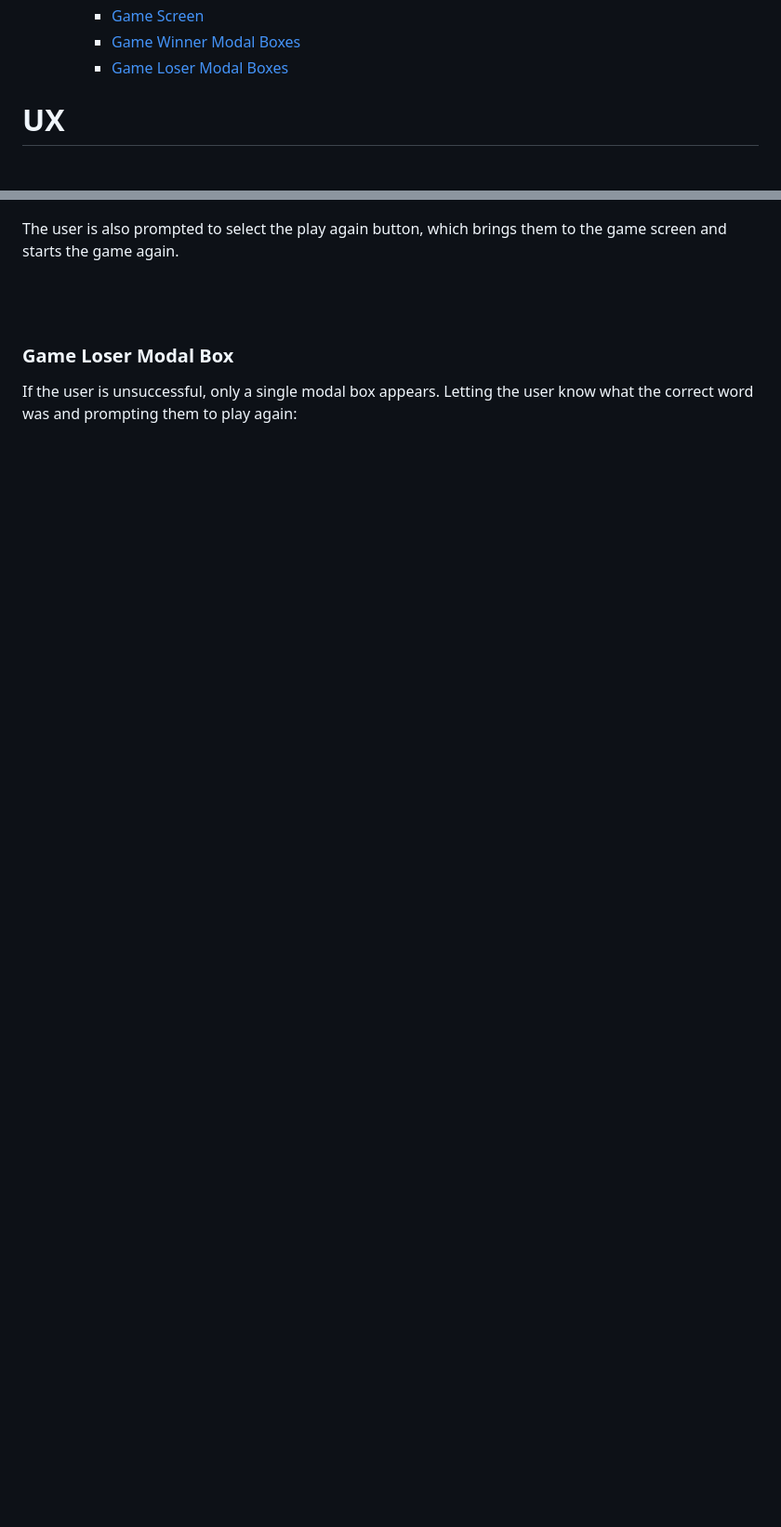
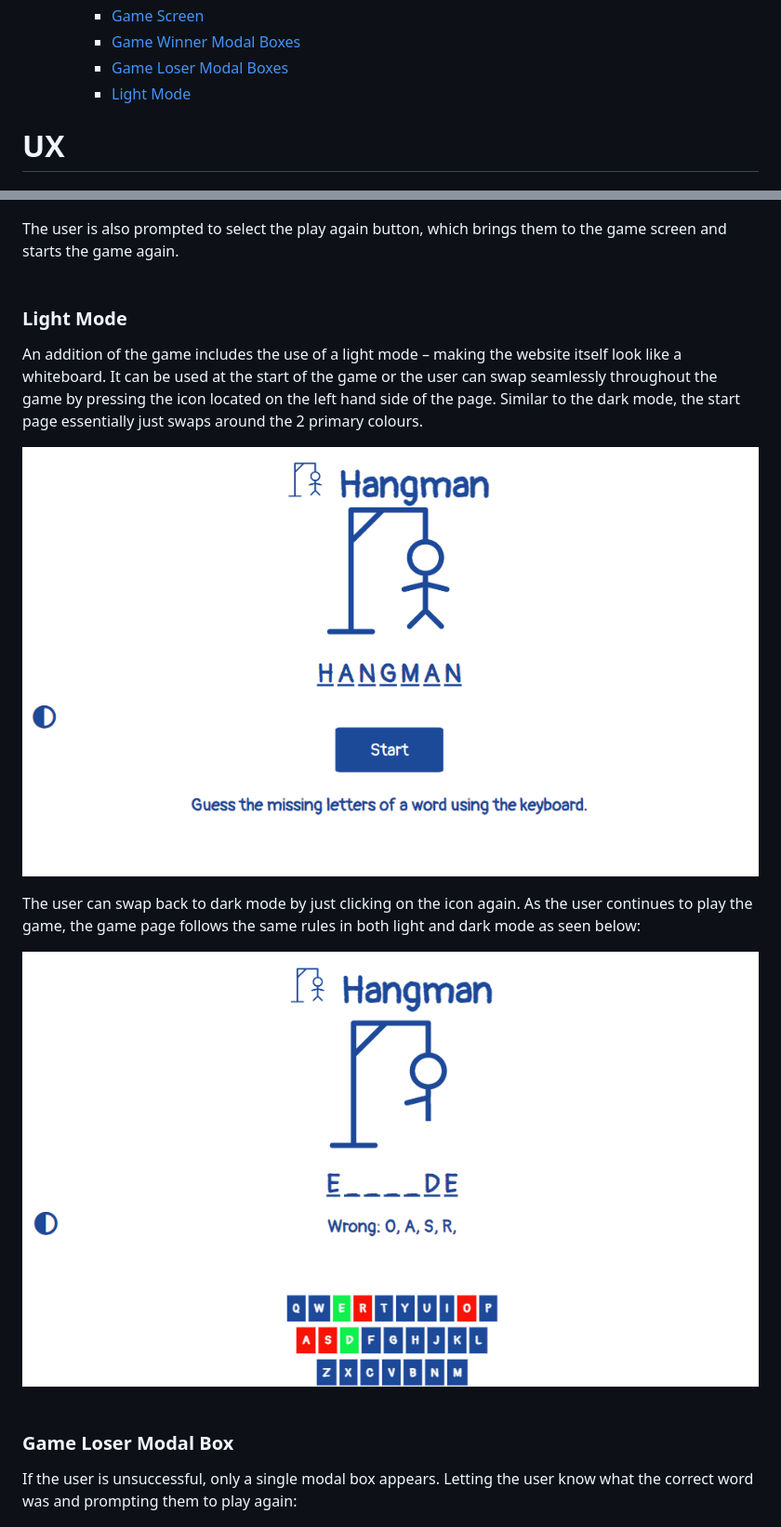
Before and after one commit to Grawnya/hangman, a Markdown page: README.md, 2 parts joined by grey strips. Shown: that part at 93% size. GitHub-like rendering; pictures changed too: documentation/light-game-page.png (added), documentation/light-home-page.png (added); blank space fills up the shorter version.

Commit message:
add light mode section

```diff
--- a/README.md
+++ b/README.md
@@ -31,6 +31,7 @@ Welcome to a website dedicated to playing the popular childhood game Hangman. Th
         * [Game Screen](#game-screen "Game Screen")
         * [Game Winner Modal Boxes](#game-winner-modal-boxes "Game Winner Modal Boxes")
         * [Game Loser Modal Boxes](#game-loser-modal-boxes "Game Loser Modal Boxes")
+        * [Light Mode](#light-mode "Light Mode")
 
 
 # UX
@@ -165,9 +165,20 @@ After the user has put in a username (or if they want to rename anonymous, they
 ![Congratulations Message](documentation/win-modal-2.png)
 
 The user is also prompted to select the play again button, which brings them to the game screen and starts the game again.
-
 \
 &nbsp;
+
+### Light Mode
+An addition of the game includes the use of a light mode – making the website itself look like a whiteboard. It can be used at the start of the game or the user can swap seamlessly throughout the game by pressing the icon located on the left hand side of the page. Similar to the dark mode, the start page essentially just swaps around the 2 primary colours.
+
+![Home Page in Light Mode](documentation/light-home-page.png)
+
+The user can swap back to dark mode by just clicking on the icon again. As the user continues to play the game, the game page follows the same rules in both light and dark mode as seen below:
+
+![Game Page in Light Mode](documentation/light-game-page.png)
+\
+&nbsp;
+
 
 ### Game Loser Modal Box
 If the user is unsuccessful, only a single modal box appears. Letting the user know what the correct word was and prompting them to play again:
```
Also changed, not shown: other parts of README.md (+11 -1 lines).
